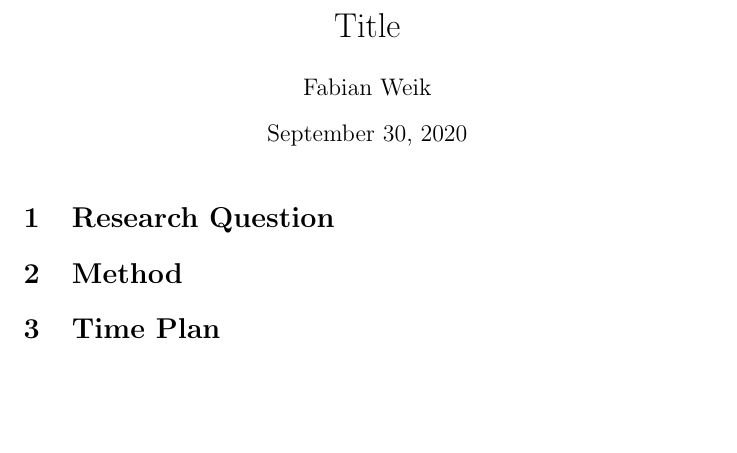
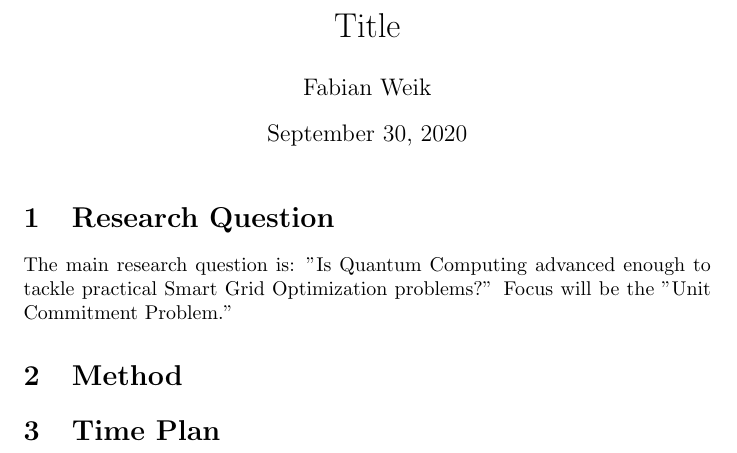
Before and after one commit to cloudsftp/BachelorThesis, a LaTeX document (Proposal/proposal.tex, which reads Proposal/Section/research_questions.tex): part of the page, cut so that both start at the same text, the shorter picture padded with empty space. Compiled offline with pdfLaTeX.

Commit message:
proposal | #2 | add main research question

```diff
--- a/Proposal/Section/research_questions.tex
+++ b/Proposal/Section/research_questions.tex
@@ -1 +1,6 @@
 \section{Research Question}
+
+The main research question is:
+''Is Quantum Computing advanced enough to tackle practical
+Smart Grid Optimization problems?''
+Focus will be the ''Unit Commitment Problem.''
```
